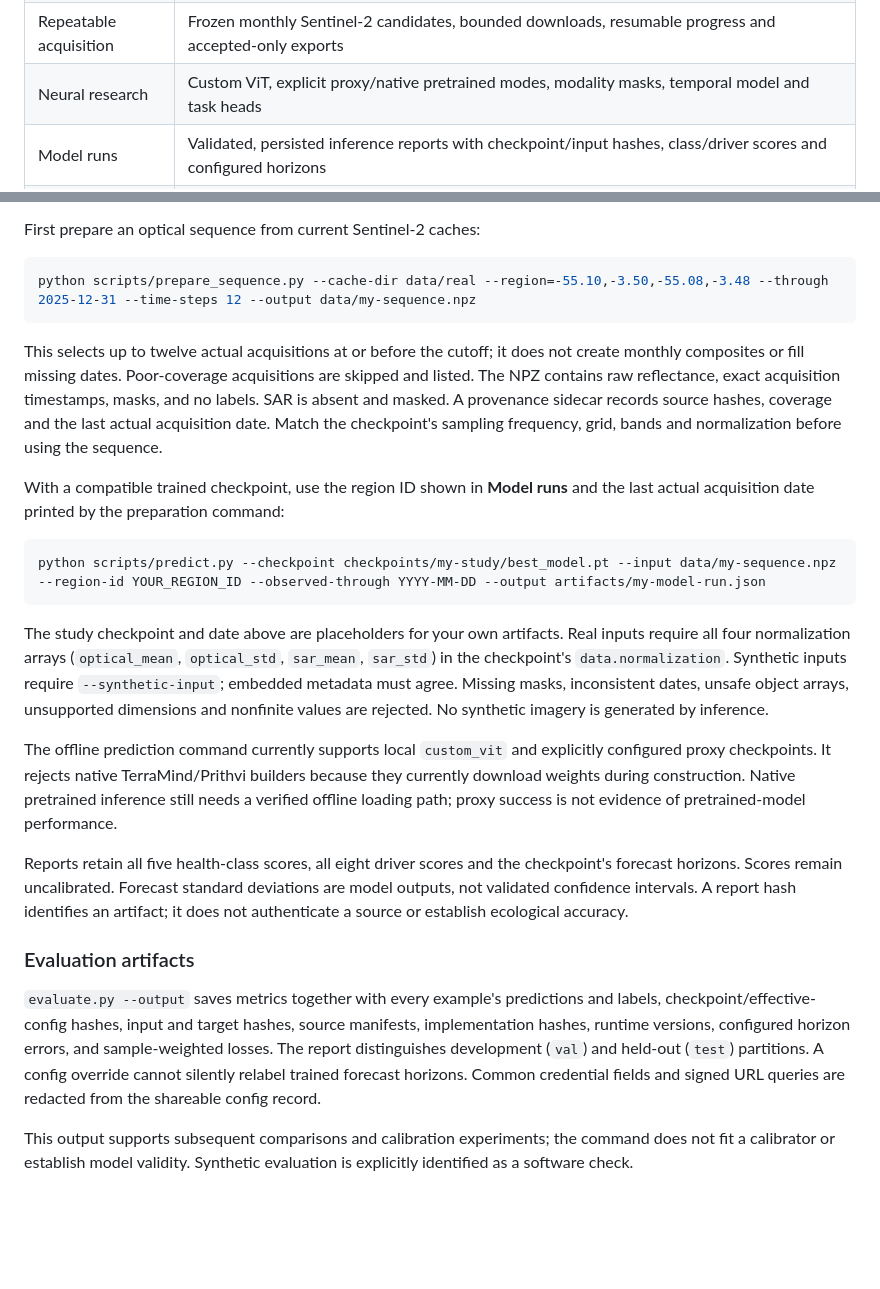
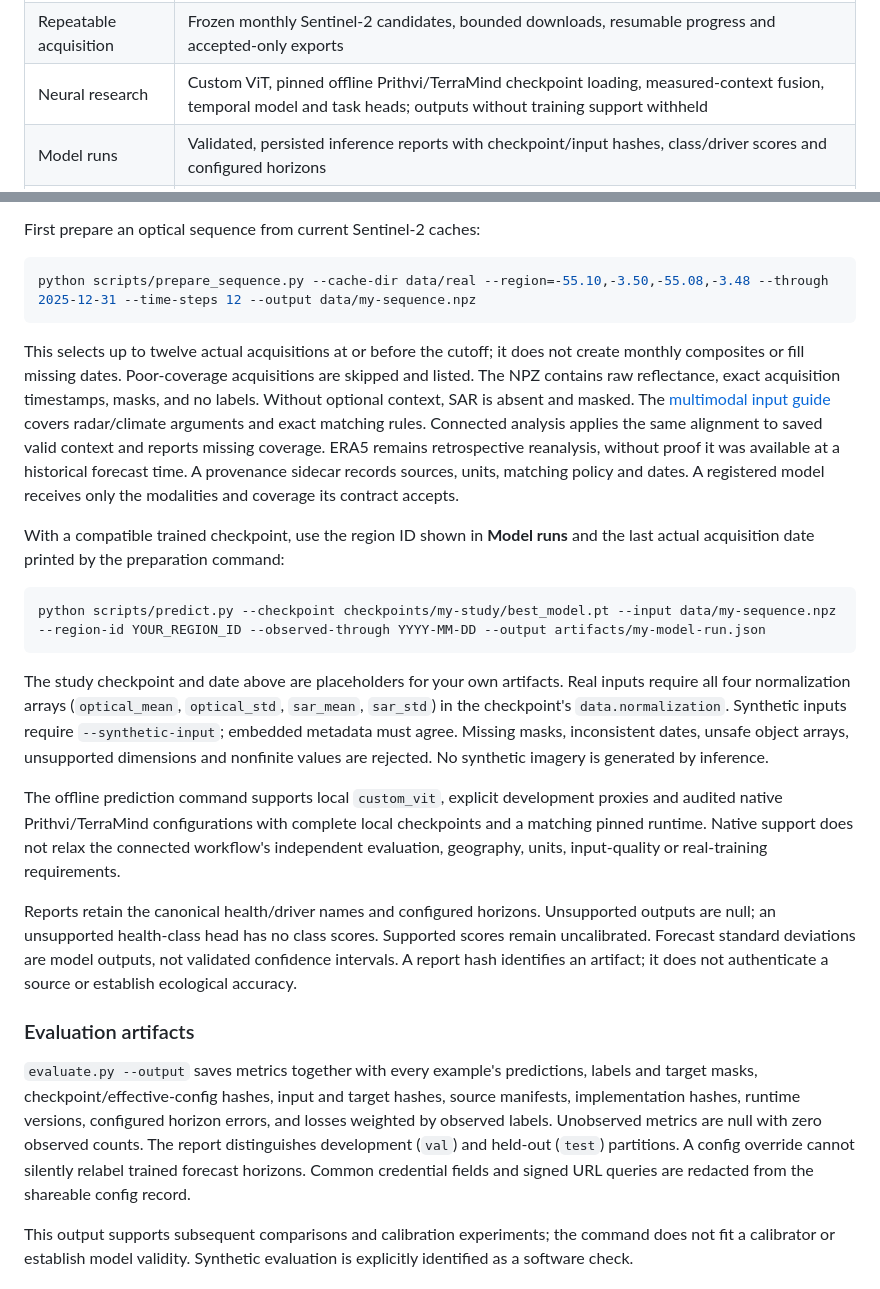
Before and after one commit to nousinnihal009/FORRESTMIND, a Markdown page: README.md, 2 parts joined by grey strips. GitHub-like rendering; blank space fills up the shorter version.

````diff
--- a/README.md
+++ b/README.md
@@ -60,7 +61,7 @@ Limits include a 25 km² maximum rectangular AOI, 60 months per acquisition requ
 | Export | Region JSON, observation CSV, scenario JSON and backtesting JSON with provenance |
 | Satellite pipeline | Sentinel-2/Sentinel-1/Landsat adapters, common-grid caches and optical-cache import preparation |
 | Repeatable acquisition | Frozen monthly Sentinel-2 candidates, bounded downloads, resumable progress and accepted-only exports |
-| Neural research | Custom ViT, explicit proxy/native pretrained modes, modality masks, temporal model and task heads |
+| Neural research | Custom ViT, pinned offline Prithvi/TerraMind checkpoint loading, measured-context fusion, temporal model and task heads; outputs without training support withheld |
 | Model runs | Validated, persisted inference reports with checkpoint/input hashes, class/driver scores and configured horizons |
 | Reproducible evaluation | JSON metrics, raw predictions and targets, split identity, artifact/code hashes and per-horizon errors |
 | Real-reference experiments | Frozen targets/datasets, buffered holdouts, identical-example persistence/seasonal/regularized/random-forest/boosted baselines, calibration and event metrics; independent real reference data must be supplied |
@@ -182,7 +191,7 @@ First prepare an optical sequence from current Sentinel-2 caches:
 python scripts/prepare_sequence.py --cache-dir data/real --region=-55.10,-3.50,-55.08,-3.48 --through 2025-12-31 --time-steps 12 --output data/my-sequence.npz
 ```
 
-This selects up to twelve actual acquisitions at or before the cutoff; it does not create monthly composites or fill missing dates. Poor-coverage acquisitions are skipped and listed. The NPZ contains raw reflectance, exact acquisition timestamps, masks, and no labels. SAR is absent and masked. A provenance sidecar records source hashes, coverage and the last actual acquisition date. Match the checkpoint's sampling frequency, grid, bands and normalization before using the sequence.
+This selects up to twelve actual acquisitions at or before the cutoff; it does not create monthly composites or fill missing dates. Poor-coverage acquisitions are skipped and listed. The NPZ contains raw reflectance, exact acquisition timestamps, masks, and no labels. Without optional context, SAR is absent and masked. The [multimodal input guide](docs/MULTIMODAL_INPUTS.md) covers radar/climate arguments and exact matching rules. Connected analysis applies the same alignment to saved valid context and reports missing coverage. ERA5 remains retrospective reanalysis, without proof it was available at a historical forecast time. A provenance sidecar records sources, units, matching policy and dates. A registered model receives only the modalities and coverage its contract accepts.
 
 With a compatible trained checkpoint, use the region ID shown in **Model runs** and the last actual acquisition date printed by the preparation command:
 
@@ -192,13 +201,13 @@ python scripts/predict.py --checkpoint checkpoints/my-study/best_model.pt --inpu
 
 The study checkpoint and date above are placeholders for your own artifacts. Real inputs require all four normalization arrays (`optical_mean`, `optical_std`, `sar_mean`, `sar_std`) in the checkpoint's `data.normalization`. Synthetic inputs require `--synthetic-input`; embedded metadata must agree. Missing masks, inconsistent dates, unsafe object arrays, unsupported dimensions and nonfinite values are rejected. No synthetic imagery is generated by inference.
 
-The offline prediction command currently supports local `custom_vit` and explicitly configured proxy checkpoints. It rejects native TerraMind/Prithvi builders because they currently download weights during construction. Native pretrained inference still needs a verified offline loading path; proxy success is not evidence of pretrained-model performance.
+The offline prediction command supports local `custom_vit`, explicit development proxies and audited native Prithvi/TerraMind configurations with complete local checkpoints and a matching pinned runtime. Native support does not relax the connected workflow's independent evaluation, geography, units, input-quality or real-training requirements.
 
-Reports retain all five health-class scores, all eight driver scores and the checkpoint's forecast horizons. Scores remain uncalibrated. Forecast standard deviations are model outputs, not validated confidence intervals. A report hash identifies an artifact; it does not authenticate a source or establish ecological accuracy.
+Reports retain the canonical health/driver names and configured horizons. Unsupported outputs are null; an unsupported health-class head has no class scores. Supported scores remain uncalibrated. Forecast standard deviations are model outputs, not validated confidence intervals. A report hash identifies an artifact; it does not authenticate a source or establish ecological accuracy.
 
 ### Evaluation artifacts
 
-`evaluate.py --output` saves metrics together with every example's predictions and labels, checkpoint/effective-config hashes, input and target hashes, source manifests, implementation hashes, runtime versions, configured horizon errors, and sample-weighted losses. The report distinguishes development (`val`) and held-out (`test`) partitions. A config override cannot silently relabel trained forecast horizons. Common credential fields and signed URL queries are redacted from the shareable config record.
+`evaluate.py --output` saves metrics together with every example's predictions, labels and target masks, checkpoint/effective-config hashes, input and target hashes, source manifests, implementation hashes, runtime versions, configured horizon errors, and losses weighted by observed labels. Unobserved metrics are null with zero observed counts. The report distinguishes development (`val`) and held-out (`test`) partitions. A config override cannot silently relabel trained forecast horizons. Common credential fields and signed URL queries are redacted from the shareable config record.
 
 This output supports subsequent comparisons and calibration experiments; the command does not fit a calibrator or establish model validity. Synthetic evaluation is explicitly identified as a software check.
 
````
Also changed, not shown: other parts of README.md (+14 -5 lines).
